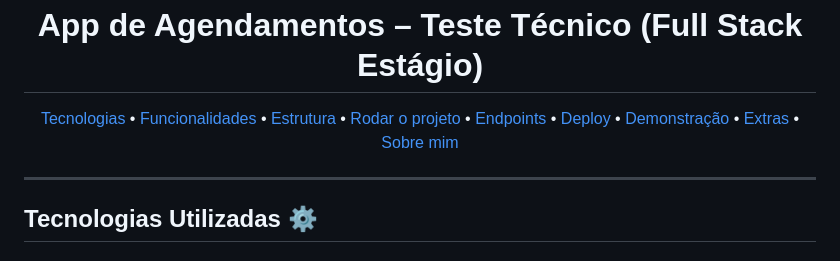
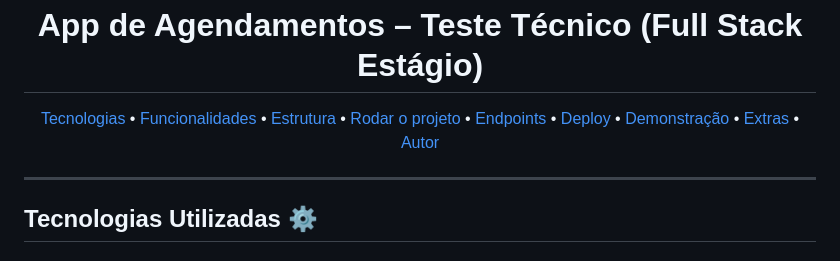
Before and after one commit to brunohenriquedeveloper/Sistema-de-Agendamento-Teste-Tecnico, a Markdown page: README.md, the part around the change. GitHub-like rendering.

Commit message:
Docs: Editando o Readme

```diff
--- a/README.md
+++ b/README.md
@@ -9,7 +9,7 @@
   <a href="#deploy">Deploy</a> •
   <a href="#demonstracao">Demonstração</a> •
   <a href="#extras">Extras</a> •
-  <a href="#sobre-mim">Sobre mim</a>
+  <a href="#sobre-mim">Autor</a>
 </p>
 
 <hr/>
```
